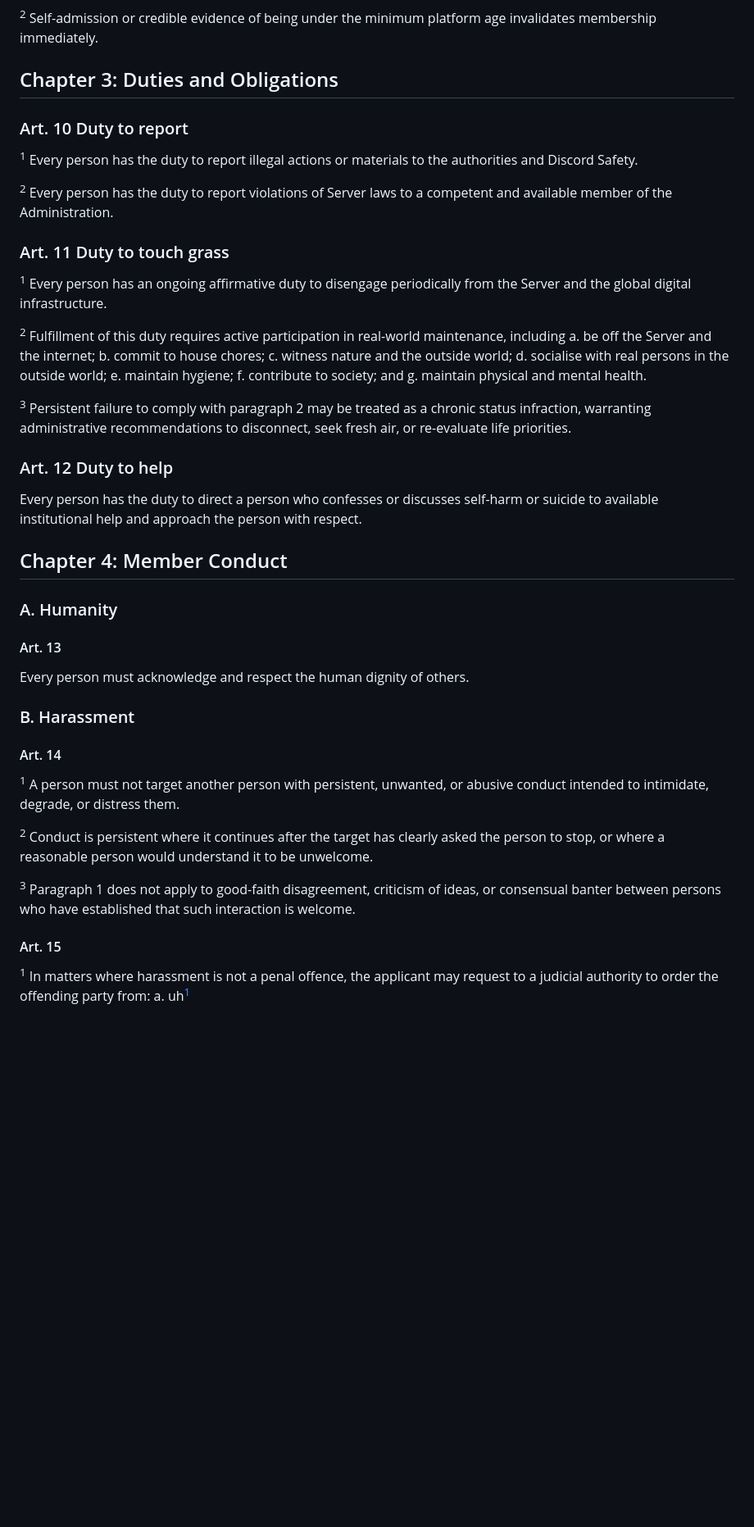
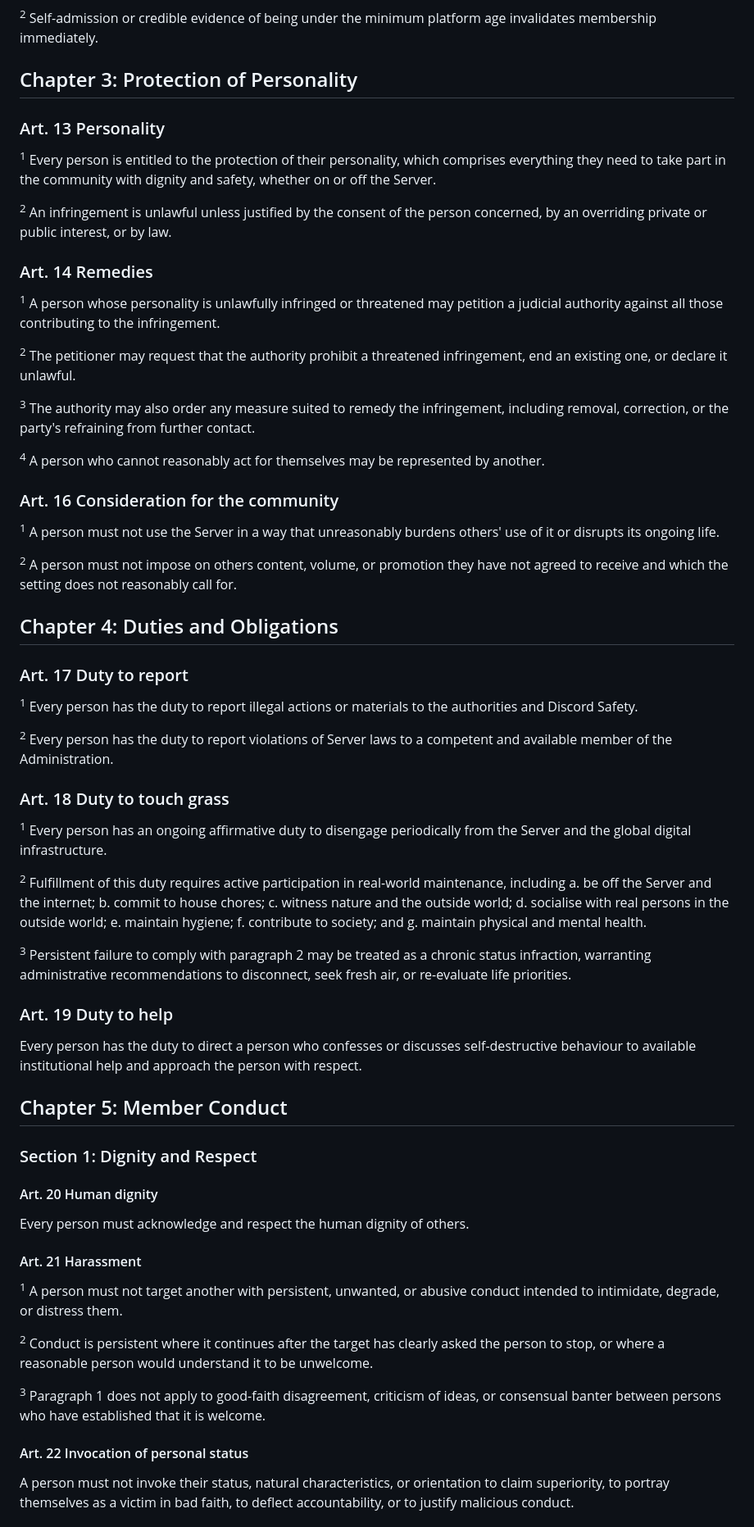
Before and after one commit to Nirleka-Studio/discord-lex, a Markdown page: sr/2-civil-and-public/210-public-code.md, the part around one of its changes. Shown at 82% size. Drawn GitHub-style; blank space fills up the shorter version.

```diff
--- a/sr/2-civil-and-public/210-public-code.md
+++ b/sr/2-civil-and-public/210-public-code.md
@@ -101,14 +116,35 @@ An account is presumed to be fully owned and controlled by one natural person un
 
 <sup>2</sup> Self-admission or credible evidence of being under the minimum platform age invalidates membership immediately.
 
-## Chapter 3: Duties and Obligations
+## Chapter 3: Protection of Personality
 
-### Art. 10 Duty to report
+### Art. 13 Personality
+<sup>1</sup> Every person is entitled to the protection of their personality, which comprises everything they need to take part in the community with dignity and safety, whether on or off the Server.
+
+<sup>2</sup> An infringement is unlawful unless justified by the consent of the person concerned, by an overriding private or public interest, or by law.
+
+### Art. 14 Remedies
+<sup>1</sup> A person whose personality is unlawfully infringed or threatened may petition a judicial authority against all those contributing to the infringement.
+
+<sup>2</sup> The petitioner may request that the authority prohibit a threatened infringement, end an existing one, or declare it unlawful.
+
+<sup>3</sup> The authority may also order any measure suited to remedy the infringement, including removal, correction, or the party's refraining from further contact.
+
+<sup>4</sup> A person who cannot reasonably act for themselves may be represented by another.
+
+### Art. 16 Consideration for the community
+<sup>1</sup> A person must not use the Server in a way that unreasonably burdens others' use of it or disrupts its ongoing life.
+
+<sup>2</sup> A person must not impose on others content, volume, or promotion they have not agreed to receive and which the setting does not reasonably call for.
+
+## Chapter 4: Duties and Obligations
+
+### Art. 17 Duty to report
 <sup>1</sup> Every person has the duty to report illegal actions or materials to the authorities and Discord Safety.
 
 <sup>2</sup> Every person has the duty to report violations of Server laws to a competent and available member of the Administration.
 
-### Art. 11 Duty to touch grass
+### Art. 18 Duty to touch grass
 <sup>1</sup> Every person has an ongoing affirmative duty to disengage periodically from the Server and the global digital infrastructure.
 
 <sup>2</sup> Fulfillment of this duty requires active participation in real-world maintenance, including
@@ -122,26 +158,23 @@ g. maintain physical and mental health.
 
 <sup>3</sup> Persistent failure to comply with paragraph 2 may be treated as a chronic status infraction, warranting administrative recommendations to disconnect, seek fresh air, or re-evaluate life priorities.
 
-### Art. 12 Duty to help
-Every person has the duty to direct a person who confesses or discusses self-harm or suicide to available institutional help and approach the person with respect.
+### Art. 19 Duty to help
+Every person has the duty to direct a person who confesses or discusses self-destructive behaviour to available institutional help and approach the person with respect.
 
-## Chapter 4: Member Conduct
+## Chapter 5: Member Conduct
 
-### A. Humanity
+### Section 1: Dignity and Respect
 
-#### Art. 13
+#### Art. 20 Human dignity
 Every person must acknowledge and respect the human dignity of others.
 
-### B. Harassment
-
-#### Art. 14
-<sup>1</sup> A person must not target another person with persistent, unwanted, or abusive conduct intended to intimidate, degrade, or distress them.
+#### Art. 21 Harassment
+<sup>1</sup> A person must not target another with persistent, unwanted, or abusive conduct intended to intimidate, degrade, or distress them.
 
 <sup>2</sup> Conduct is persistent where it continues after the target has clearly asked the person to stop, or where a reasonable person would understand it to be unwelcome.
 
-<sup>3</sup> Paragraph 1 does not apply to good-faith disagreement, criticism of ideas, or consensual banter between persons who have established that such interaction is welcome.
+<sup>3</sup> Paragraph 1 does not apply to good-faith disagreement, criticism of ideas, or consensual banter between persons who have established that it is welcome.
 
-#### Art. 15
-<sup>1</sup> In matters where harassment is not a penal offence, the applicant may request to a judicial authority to order the offending party from:
-a. uh[^2]
+#### Art. 22 Invocation of personal status
+A person must not invoke their status, natural characteristics, or orientation to claim superiority, to portray themselves as a victim in bad faith, to deflect accountability, or to justify malicious conduct.
 
```
Also changed, not shown: other parts of sr/2-civil-and-public/210-public-code.md (+82 -73 lines).
